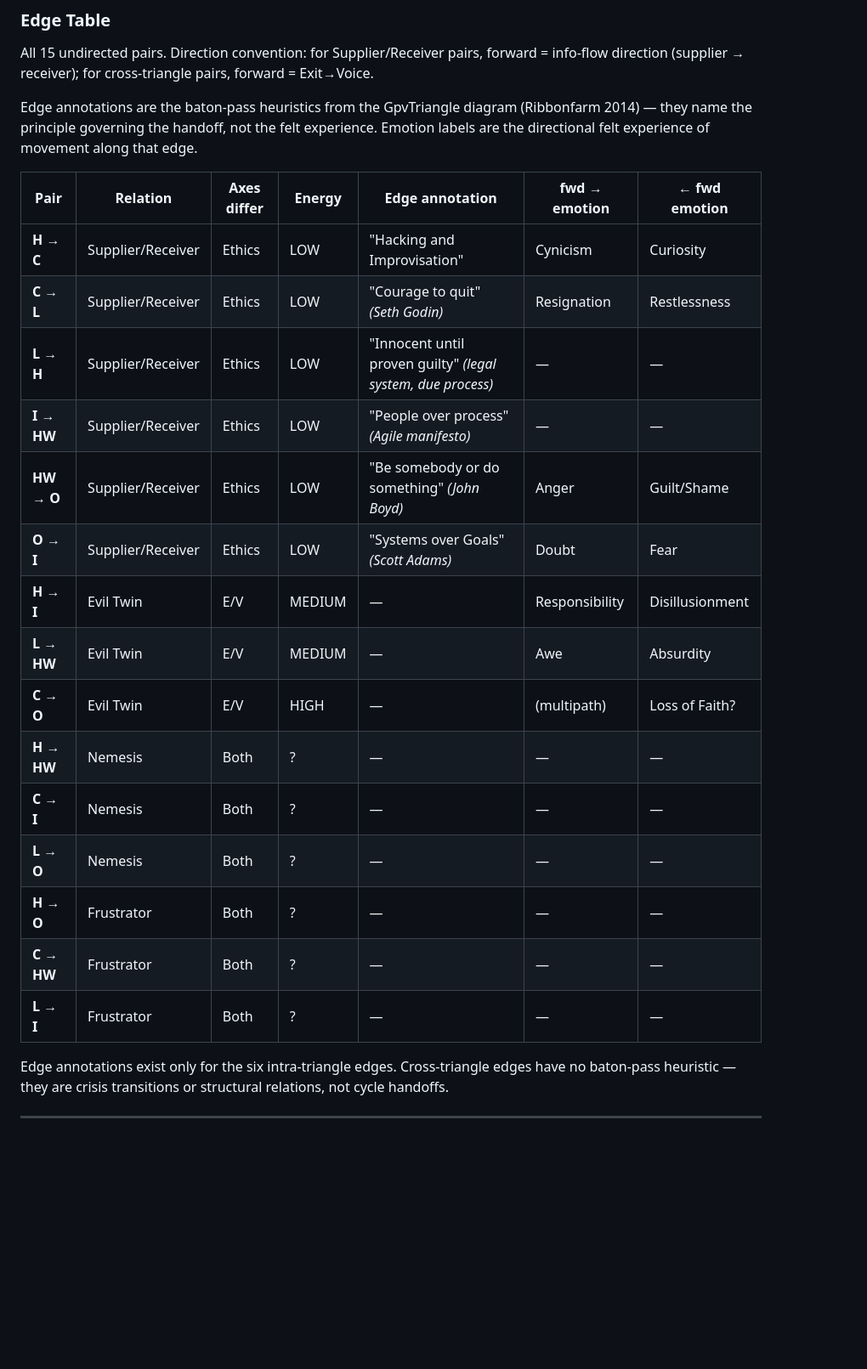
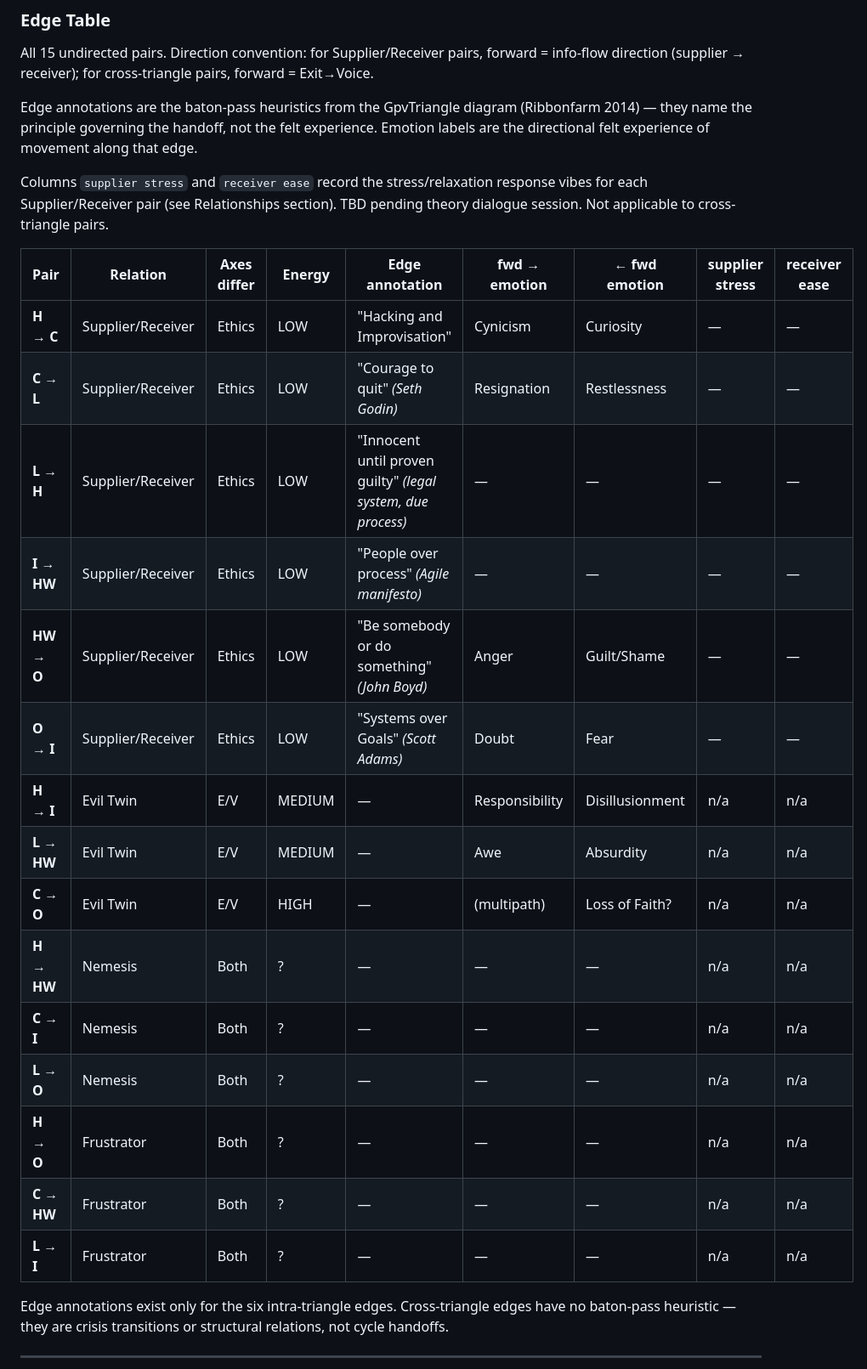
Before and after one commit to vgururao/quadrantology, a Markdown page: THEORY.md, the part around one of its changes. Shown at 85% size. GitHub-like rendering; blank space fills up the shorter version.

Commit message:
Add stress/ease response theory (Enneagram-inspired Supplier/Receiver dynamic)
- THEORY.md: new Relationships sub-section defining stress (→ Receiver) and ease (→ Supplier) responses; edge table gets supplier-stress and receiver-ease columns (TBD)
- VOCAB.md: add Stress response and Ease response term definitions
- RESEARCH_ROADMAP.md: add item 0c for theory dialogue to work out per-pair vibes

Co-Authored-By: Claude Sonnet 4.6 <noreply@anthropic.com>

```diff
--- a/THEORY.md
+++ b/THEORY.md
@@ -96,23 +96,25 @@ All 15 undirected pairs. Direction convention: for Supplier/Receiver pairs, forw
 
 Edge annotations are the baton-pass heuristics from the GpvTriangle diagram (Ribbonfarm 2014) — they name the principle governing the handoff, not the felt experience. Emotion labels are the directional felt experience of movement along that edge.
 
-| Pair | Relation | Axes differ | Energy | Edge annotation | fwd → emotion | ← fwd emotion |
-|---|---|---|---|---|---|---|
-| **H → C** | Supplier/Receiver | Ethics | LOW | "Hacking and Improvisation" | Cynicism | Curiosity |
-| **C → L** | Supplier/Receiver | Ethics | LOW | "Courage to quit" *(Seth Godin)* | Resignation | Restlessness |
-| **L → H** | Supplier/Receiver | Ethics | LOW | "Innocent until proven guilty" *(legal system, due process)* | — | — |
-| **I → HW** | Supplier/Receiver | Ethics | LOW | "People over process" *(Agile manifesto)* | — | — |
-| **HW → O** | Supplier/Receiver | Ethics | LOW | "Be somebody or do something" *(John Boyd)* | Anger | Guilt/Shame |
-| **O → I** | Supplier/Receiver | Ethics | LOW | "Systems over Goals" *(Scott Adams)* | Doubt | Fear |
-| **H → I** | Evil Twin | E/V | MEDIUM | — | Responsibility | Disillusionment |
-| **L → HW** | Evil Twin | E/V | MEDIUM | — | Awe | Absurdity |
-| **C → O** | Evil Twin | E/V | HIGH | — | (multipath) | Loss of Faith? |
-| **H → HW** | Nemesis | Both | ? | — | — | — |
-| **C → I** | Nemesis | Both | ? | — | — | — |
-| **L → O** | Nemesis | Both | ? | — | — | — |
-| **H → O** | Frustrator | Both | ? | — | — | — |
-| **C → HW** | Frustrator | Both | ? | — | — | — |
-| **L → I** | Frustrator | Both | ? | — | — | — |
+Columns `supplier stress` and `receiver ease` record the stress/relaxation response vibes for each Supplier/Receiver pair (see Relationships section). TBD pending theory dialogue session. Not applicable to cross-triangle pairs.
+
+| Pair | Relation | Axes differ | Energy | Edge annotation | fwd → emotion | ← fwd emotion | supplier stress | receiver ease |
+|---|---|---|---|---|---|---|---|---|
+| **H → C** | Supplier/Receiver | Ethics | LOW | "Hacking and Improvisation" | Cynicism | Curiosity | — | — |
+| **C → L** | Supplier/Receiver | Ethics | LOW | "Courage to quit" *(Seth Godin)* | Resignation | Restlessness | — | — |
+| **L → H** | Supplier/Receiver | Ethics | LOW | "Innocent until proven guilty" *(legal system, due process)* | — | — | — | — |
+| **I → HW** | Supplier/Receiver | Ethics | LOW | "People over process" *(Agile manifesto)* | — | — | — | — |
+| **HW → O** | Supplier/Receiver | Ethics | LOW | "Be somebody or do something" *(John Boyd)* | Anger | Guilt/Shame | — | — |
+| **O → I** | Supplier/Receiver | Ethics | LOW | "Systems over Goals" *(Scott Adams)* | Doubt | Fear | — | — |
+| **H → I** | Evil Twin | E/V | MEDIUM | — | Responsibility | Disillusionment | n/a | n/a |
+| **L → HW** | Evil Twin | E/V | MEDIUM | — | Awe | Absurdity | n/a | n/a |
+| **C → O** | Evil Twin | E/V | HIGH | — | (multipath) | Loss of Faith? | n/a | n/a |
+| **H → HW** | Nemesis | Both | ? | — | — | — | n/a | n/a |
+| **C → I** | Nemesis | Both | ? | — | — | — | n/a | n/a |
+| **L → O** | Nemesis | Both | ? | — | — | — | n/a | n/a |
+| **H → O** | Frustrator | Both | ? | — | — | — | n/a | n/a |
+| **C → HW** | Frustrator | Both | ? | — | — | — | n/a | n/a |
+| **L → I** | Frustrator | Both | ? | — | — | — | n/a | n/a |
 
 Edge annotations exist only for the six intra-triangle edges. Cross-triangle edges have no baton-pass heuristic — they are crisis transitions or structural relations, not cycle handoffs.
 
```
Also changed, not shown: other parts of THEORY.md (+12 -0 lines), RESEARCH_ROADMAP.md (+2 -0 lines), VOCAB.md (+4 -0 lines).
